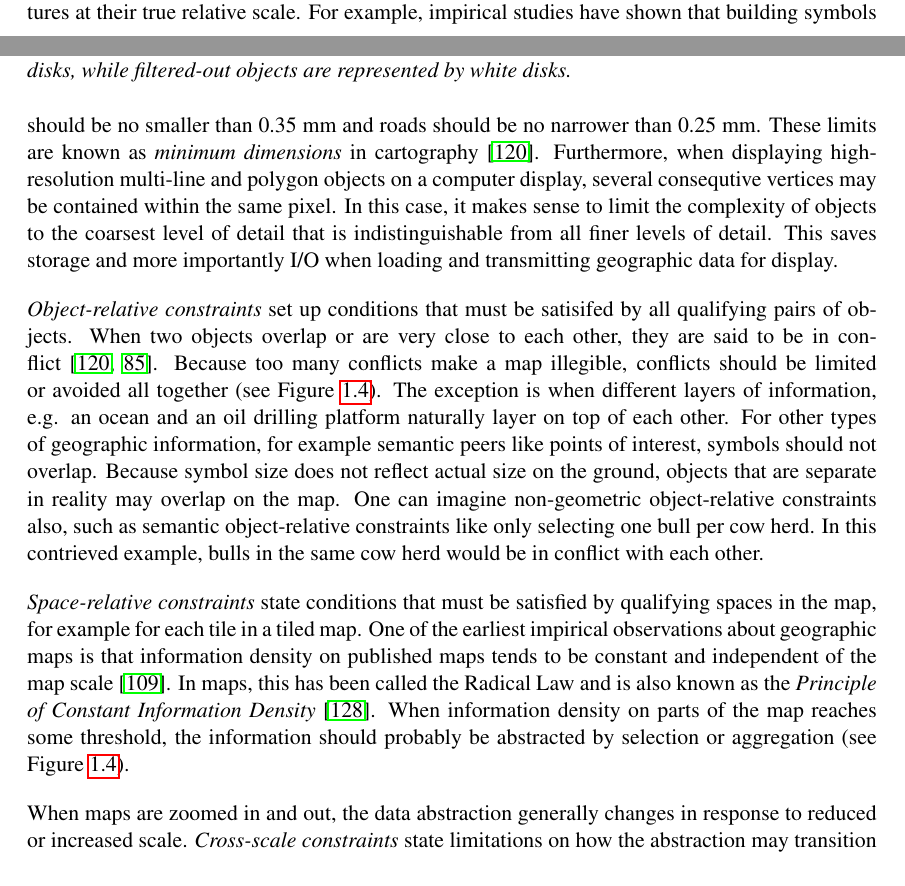
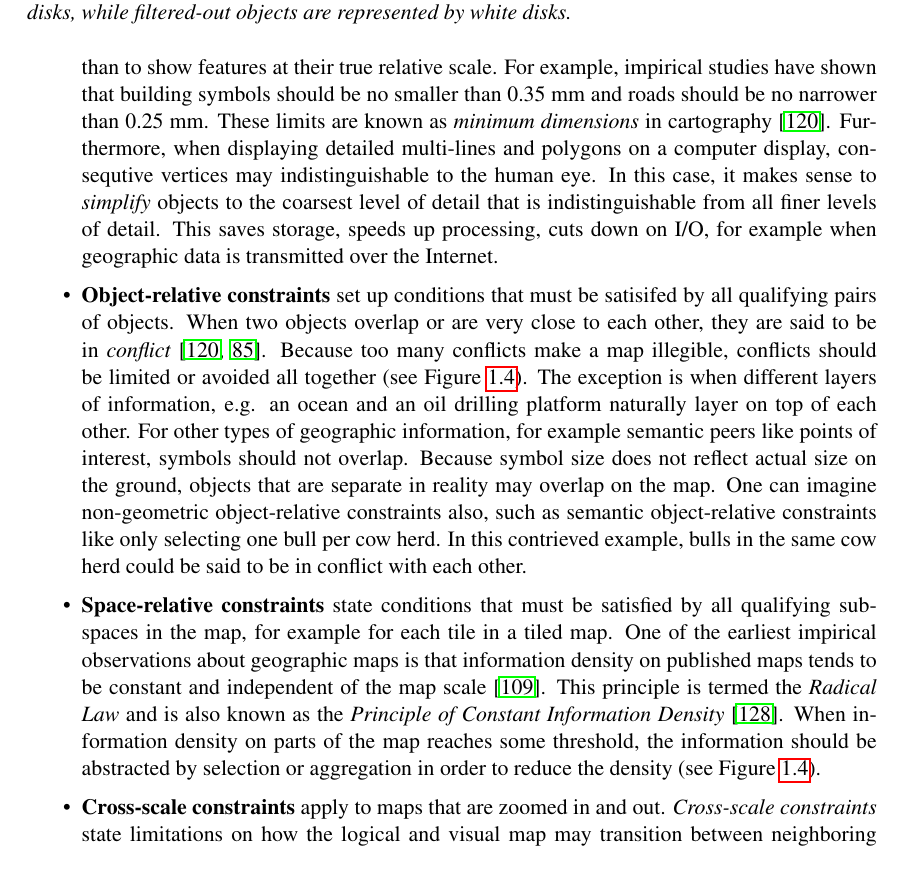
Before and after one commit to skipperkongen/phd-thesis, a LaTeX thesis (thesis.tex): two parts of pages 12 and 13 of 110 before the commit and part of page 13 of 110 after it, the two joined at a grey line, cut so that both start at the same text. Compiled offline with pdfLaTeX.

```diff
--- a/thesis.tex
+++ b/thesis.tex
@@ -240,13 +240,18 @@
 \vspace*{-4ex}
 \end{figure}
 
-\emph{Unary constraints} establish conditions that must be met be individual map objects. Maps show the world as if from above. However, it is more important to render feature legible than to show features at their true relative scale. For example, impirical studies have shown that building symbols should be no smaller than 0.35 mm and roads should be no narrower than 0.25 mm. These limits are known as \emph{minimum dimensions} in cartography~\cite{weibel1997generalization}. Furthermore, when displaying high-resolution multi-line and polygon objects on a computer display, several consequtive vertices may be contained within the same pixel. In this case, it makes sense to limit the complexity of objects to the coarsest level of detail that is indistinguishable from all finer levels of detail. This saves storage and more importantly I/O when loading and transmitting geographic data for display.
-
-\emph{Object-relative constraints} set up conditions that must be satisifed by all qualifying pairs of objects. When two objects overlap or are very close to each other, they are said to be in conflict~\cite{weibel1997generalization, nutanong2012multiresolution}. Because too many conflicts make a map illegible, conflicts should be limited or avoided all together (see Figure~\ref{fig:introduction:selection:constraints}). The exception is when different layers of information, e.g. an ocean and an oil drilling platform naturally layer on top of each other. For other types of geographic information, for example semantic peers like points of interest, symbols should not overlap. Because symbol size does not reflect actual size on the ground, objects that are separate in reality may overlap on the map. One can imagine non-geometric object-relative constraints also, such as semantic object-relative constraints like only selecting one bull per cow herd. In this contrieved example, bulls in the same cow herd would be in conflict with each other.
-
-\emph{Space-relative constraints} state conditions that must be satisfied by qualifying spaces in the map, for example for each tile in a tiled map. One of the earliest impirical observations about geographic maps is that information density on published maps tends to be constant and independent of the map scale~\cite{topfer1966principles}. In maps, this has been called the Radical Law and is also known as the \emph{Principle of Constant Information Density}~\cite{woodruff1998constant}. When information density on parts of the map reaches some threshold, the information should probably be abstracted by selection or aggregation (see Figure~\ref{fig:introduction:selection:constraints}).
-
-When maps are zoomed in and out, the data abstraction generally changes in response to reduced or increased scale. \emph{Cross-scale constraints} state limitations on how the abstraction may transition between neighboring zoom levels. For some map objects, for example point of interest (POI) maps, it is more logical if POI do not disappear when zooming in, which is termed the Zoom-Consistency constraint~\cite{sarma2012fusiontables}. For other map objects, most notably place names, it is entirely appropriate that objects disappear when zooming in. For example, global place names (e.g. ``Europe'') should probably be replaced by local place names (``Paris'', ``London'', or ``Copenhagen'') when zooming in on a map. In map generalization process models these two approaches are termed the ladder and star approach respectively~\cite{foerster2010challenges}.
+\begin{itemize}
+
+\item \textbf{Unary constraints} establish conditions that must be met be individual map objects. Maps show the world as if from above. However, it is more important to render feature legible than to show features at their true relative scale. For example, impirical studies have shown that building symbols should be no smaller than 0.35 mm and roads should be no narrower than 0.25 mm. These limits are known as \emph{minimum dimensions} in cartography~\cite{weibel1997generalization}. Furthermore, when displaying detailed multi-lines and polygons on a computer display, consequtive vertices may indistinguishable to the human eye. In this case, it makes sense to \emph{simplify} objects to the coarsest level of detail that is indistinguishable from all finer levels of detail. This saves storage, speeds up processing, cuts down on I/O, for example when geographic data is transmitted over the Internet.
+
+\item \textbf{Object-relative constraints} set up conditions that must be satisifed by all qualifying pairs of objects. When two objects overlap or are very close to each other, they are said to be in \emph{conflict}~\cite{weibel1997generalization, nutanong2012multiresolution}. Because too many conflicts make a map illegible, conflicts should be limited or avoided all together (see Figure~\ref{fig:introduction:selection:constraints}). The exception is when different layers of information, e.g. an ocean and an oil drilling platform naturally layer on top of each other. For other types of geographic information, for example semantic peers like points of interest, symbols should not overlap. Because symbol size does not reflect actual size on the ground, objects that are separate in reality may overlap on the map. One can imagine non-geometric object-relative constraints also, such as semantic object-relative constraints like only selecting one bull per cow herd. In this contrieved example, bulls in the same cow herd could be said to be in conflict with each other.
+
+\item \textbf{Space-relative constraints} state conditions that must be satisfied by all qualifying subspaces in the map, for example for each tile in a tiled map. One of the earliest impirical observations about geographic maps is that information density on published maps tends to be constant and independent of the map scale~\cite{topfer1966principles}. This principle is termed the \emph{Radical Law} and is also known as the \emph{Principle of Constant Information Density}~\cite{woodruff1998constant}. When information density on parts of the map reaches some threshold, the information should be abstracted by selection or aggregation in order to reduce the density (see Figure~\ref{fig:introduction:selection:constraints}).
+
+\item \textbf{Cross-scale constraints} apply to maps that are zoomed in and out. \emph{Cross-scale constraints} state limitations on how the logical and visual map may transition between neighboring zoom levels. For some map objects, for example point of interest (POI) maps, it is more logical if POI do not disappear when zooming in, which is termed the Zoom-Consistency constraint~\cite{sarma2012fusiontables}. For other map objects, most notably place names, it is entirely appropriate that objects disappear when zooming in. For example, global place names (e.g. ``Europe'') should probably be replaced by local place names (``Paris'', ``London'', or ``Copenhagen'') when zooming in on a map. In map generalization process models these two approaches are termed the ladder and star approach respectively~\cite{foerster2010challenges}.
+
+\end{itemize}
+
 
 \emph{Objectives} foo.
 
```
Also changed, not shown: thesis.tex (2 more changed lines).
